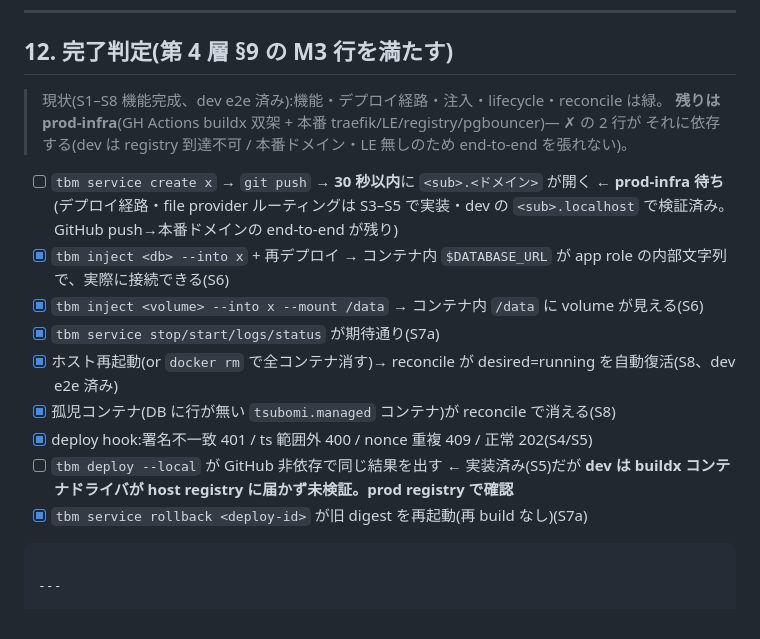
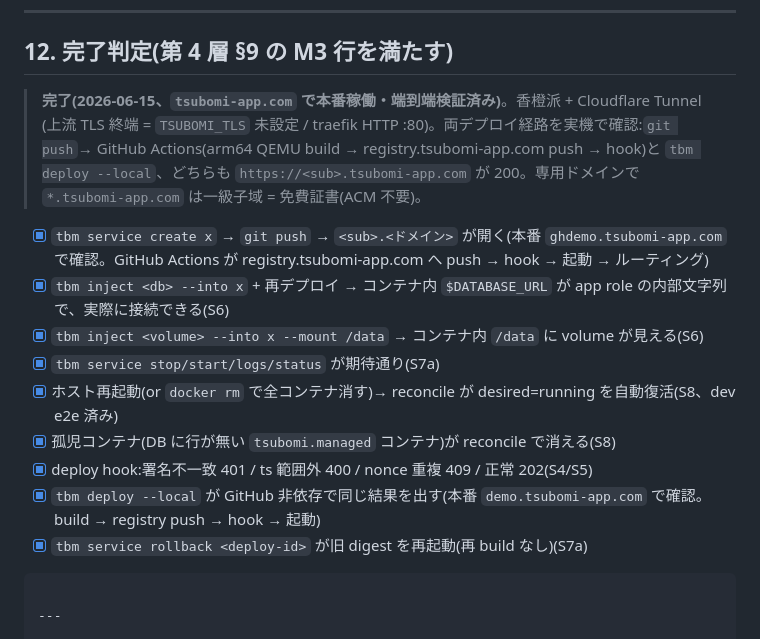
Before and after one commit to wgzhaocv/tsubomi, a Markdown page: paas-m3-design.md, the part around the change. Drawn GitHub-style.

````diff
--- a/paas-m3-design.md
+++ b/paas-m3-design.md
@@ -669,18 +669,19 @@ Button/Dialog を踏襲(frontend 規約)。
 
 ## 12. 完了判定(第 4 層 §9 の M3 行を満たす)
 
-> 現状(S1–S8 機能完成、dev e2e 済み):機能・デプロイ経路・注入・lifecycle・reconcile は緑。
-> **残りは prod-infra**(GH Actions buildx 双架 + 本番 traefik/LE/registry/pgbouncer)— ✗ の 2 行が
-> それに依存する(dev は registry 到達不可 / 本番ドメイン・LE 無しのため end-to-end を張れない)。
+> **完了(2026-06-15、`tsubomi-app.com` で本番稼働・端到端検証済み)**。香橙派 + Cloudflare Tunnel
+> (上流 TLS 終端 = `TSUBOMI_TLS` 未設定 / traefik HTTP :80)。両デプロイ経路を実機で確認:`git push`→
+> GitHub Actions(arm64 QEMU build → registry.tsubomi-app.com push → hook)と `tbm deploy --local`、どちらも
+> `https://<sub>.tsubomi-app.com` が 200。専用ドメインで `*.tsubomi-app.com` は一級子域 = 免費証書(ACM 不要)。
 
-- [ ] `tbm service create x` → `git push` → **30 秒以内**に `<sub>.<ドメイン>` が開く ← **prod-infra 待ち**(デプロイ経路・file provider ルーティングは S3–S5 で実装・dev の `<sub>.localhost` で検証済み。GitHub push→本番ドメインの end-to-end が残り)
+- [x] `tbm service create x` → `git push` → `<sub>.<ドメイン>` が開く(本番 `ghdemo.tsubomi-app.com` で確認。GitHub Actions が registry.tsubomi-app.com へ push → hook → 起動 → ルーティング)
 - [x] `tbm inject <db> --into x` + 再デプロイ → コンテナ内 `$DATABASE_URL` が app role の内部文字列で、実際に接続できる(S6)
 - [x] `tbm inject <volume> --into x --mount /data` → コンテナ内 `/data` に volume が見える(S6)
 - [x] `tbm service stop/start/logs/status` が期待通り(S7a)
 - [x] ホスト再起動(or `docker rm` で全コンテナ消す)→ reconcile が desired=running を自動復活(S8、dev e2e 済み)
 - [x] 孤児コンテナ(DB に行が無い `tsubomi.managed` コンテナ)が reconcile で消える(S8)
 - [x] deploy hook:署名不一致 401 / ts 範囲外 400 / nonce 重複 409 / 正常 202(S4/S5)
-- [ ] `tbm deploy --local` が GitHub 非依存で同じ結果を出す ← 実装済み(S5)だが **dev は buildx コンテナドライバが host registry に届かず未検証。prod registry で確認**
+- [x] `tbm deploy --local` が GitHub 非依存で同じ結果を出す(本番 `demo.tsubomi-app.com` で確認。build → registry push → hook → 起動)
 - [x] `tbm service rollback <deploy-id>` が旧 digest を再起動(再 build なし)(S7a)
 ```
 
````
Also changed, not shown: CLAUDE.md (+9 -2 lines).
